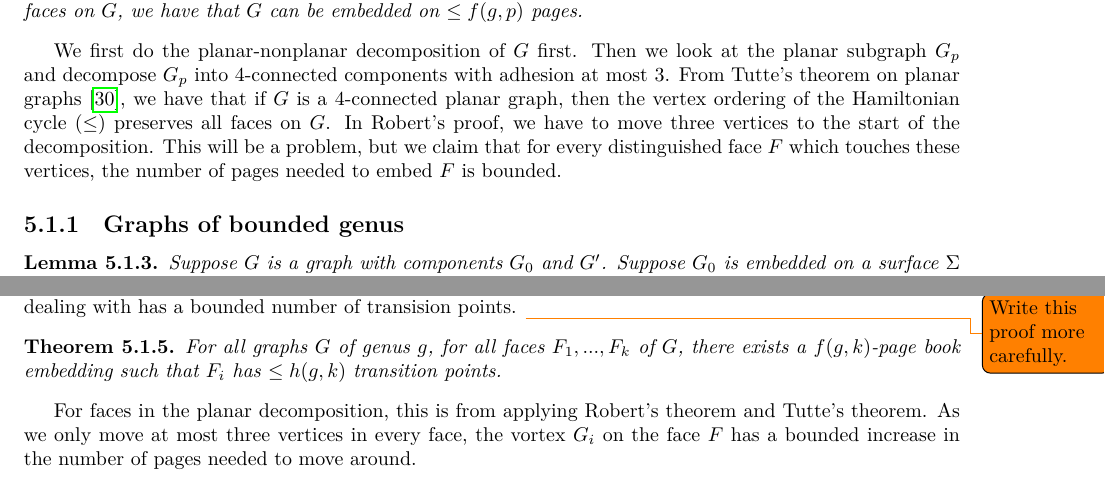
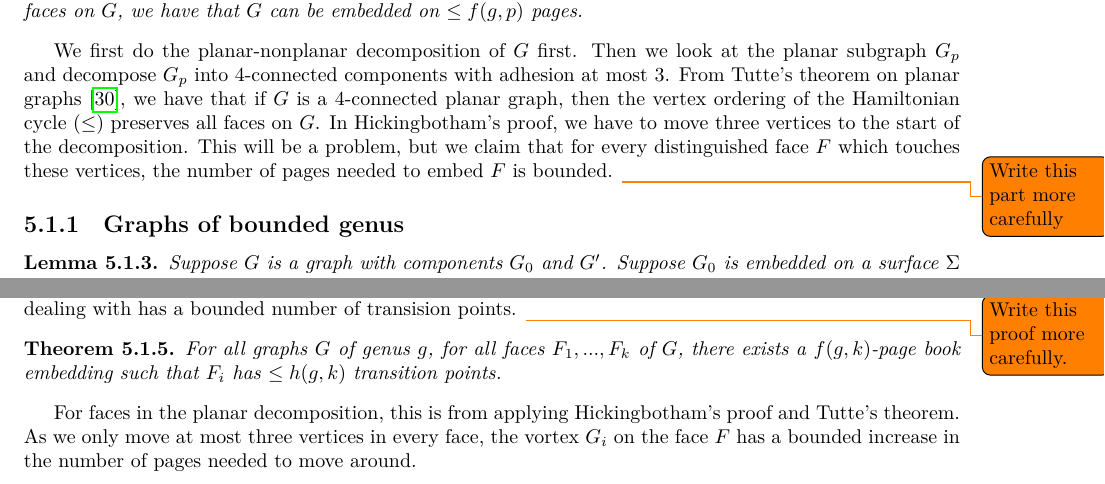
Before and after one commit to ErickLuu/Honours-Project-Notes, a LaTeX thesis (Notes/Structural Graph Theory/thesis.tex, which reads Notes/Structural Graph Theory/chapters/proofattempt.tex): two parts of page 25 of 29, joined at a grey line, cut so that both start at the same text. Compiled offline with LuaLaTeX.

Commit message:
txs auto checkin

```diff
--- a/Notes/Structural Graph Theory/chapters/proofattempt.tex
+++ b/Notes/Structural Graph Theory/chapters/proofattempt.tex
@@ -39,7 +39,8 @@ We wish to prove the following:
 We first do the planar-nonplanar decomposition of $G$ first.
 Then we look at the planar subgraph $G_p$ and decompose $G_p$ into 4-connected components with adhesion at most 3.
 From Tutte's theorem on planar graphs \cite{tutteTheoremPlanarGraphs1956}, we have that if $G$ is a 4-connected planar graph, then the vertex ordering of the Hamiltonian cycle $(\leq)$ preserves all faces on $G$.
-In Robert's proof, we have to move three vertices to the start of the decomposition. This will be a problem, but we claim that for every distinguished face $F$ which touches these vertices, the number of pages needed to embed $F$ is bounded.
+In Hickingbotham's proof, we have to move three vertices to the start of the decomposition. This will be a problem, but we claim that for every distinguished face $F$ which touches these vertices, the number of pages needed to embed $F$ is bounded.
+\todo{Write this part more carefully}
 
 \subsection{Graphs of bounded genus}
 
@@ -62,7 +63,7 @@ However, the issue that we run into is that the number of times each face change
 	For all graphs $G$ of genus $g$, for all faces $F_1, ..., F_k$ of $G$, there exists a $f(g, k)$-page book embedding such that $F_i$ has $\leq h(g, k)$ transition points.
 \end{theorem}
 
-For faces in the planar decomposition, this is from applying Robert's theorem and Tutte's theorem. As we only move at most three vertices in every face, the vortex $G_i$ on the face $F$ has a bounded increase in the number of pages needed to move around.
+For faces in the planar decomposition, this is from applying Hickingbotham's proof and Tutte's theorem. As we only move at most three vertices in every face, the vortex $G_i$ on the face $F$ has a bounded increase in the number of pages needed to move around.
 
 \subsection{Non-planar decomposition}
 Now consider $E_n$, the edges not in the planar decomposition. Consider $F_n$, the faces $F$ such that there exists an edge $e$ in $E_n$ which bounds $F$. Then we claim that the number of edges that bound $F$ is bounded. We first need an auxillary topological conjecture. We say a loop is \textit{trivial} if it is homotopy equivalent to a constant loop, and \textit{nontrivial} if this is not the case. A \textit{facial walk} is a sequence of edges $e_1, ..., e_n$ that bound a face such that $e_i$ is incident to $e_{i + 1}$ modulo $n$ for all $i$. The length of the facial walk is $n$.
```
